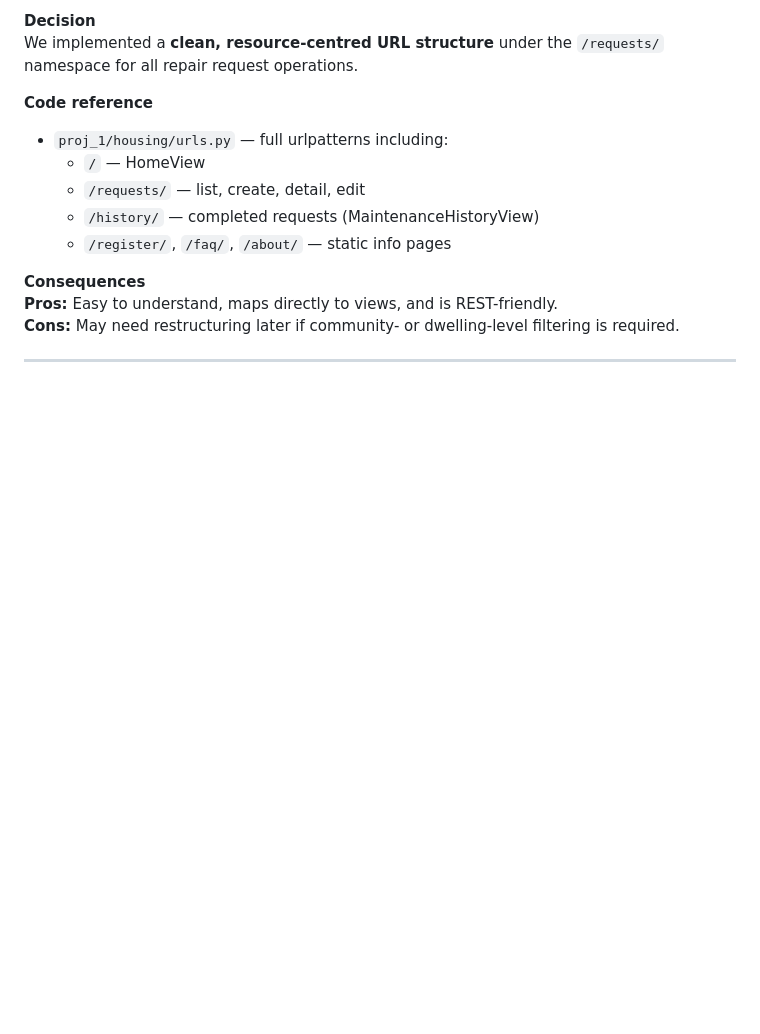
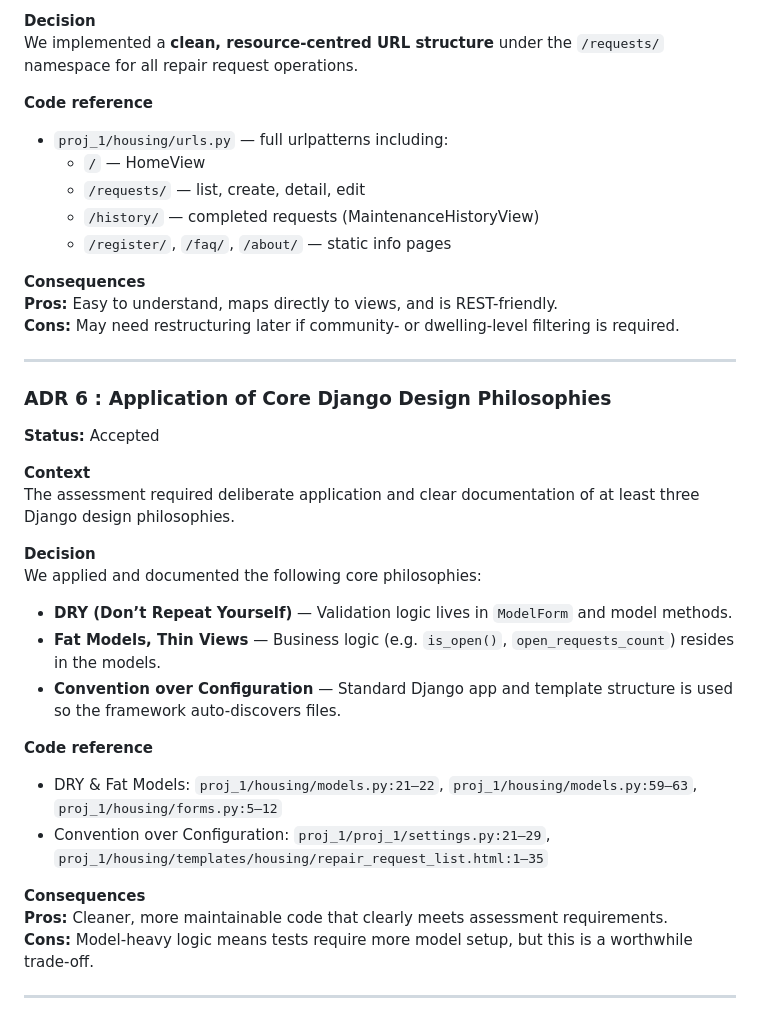
Before and after one commit to ccordoba24/Group1_HIT237, a Markdown page: docs/ADR.md, the part around the change. Drawn GitHub-style; blank space fills up the shorter version.

Commit message:
Added ADR 6 : Application of Core Django Design Philosophies

```diff
--- a/docs/ADR.md
+++ b/docs/ADR.md
@@ -129,3 +129,26 @@ We implemented a **clean, resource-centred URL structure** under the `/requests/
 **Cons:** May need restructuring later if community- or dwelling-level filtering is required.
 
 ---
+
+### ADR 6 : Application of Core Django Design Philosophies
+
+**Status:** Accepted
+
+**Context**
+The assessment required deliberate application and clear documentation of at least three Django design philosophies.
+
+**Decision**
+We applied and documented the following core philosophies:
+- **DRY (Don’t Repeat Yourself)** — Validation logic lives in `ModelForm` and model methods.
+- **Fat Models, Thin Views** — Business logic (e.g. `is_open()`, `open_requests_count`) resides in the models.
+- **Convention over Configuration** — Standard Django app and template structure is used so the framework auto-discovers files.
+
+**Code reference**
+- DRY & Fat Models: `proj_1/housing/models.py:21–22`, `proj_1/housing/models.py:59–63`, `proj_1/housing/forms.py:5–12`
+- Convention over Configuration: `proj_1/proj_1/settings.py:21–29`, `proj_1/housing/templates/housing/repair_request_list.html:1–35`
+
+**Consequences**
+**Pros:** Cleaner, more maintainable code that clearly meets assessment requirements.
+**Cons:** Model-heavy logic means tests require more model setup, but this is a worthwhile trade-off.
+
+---
```
